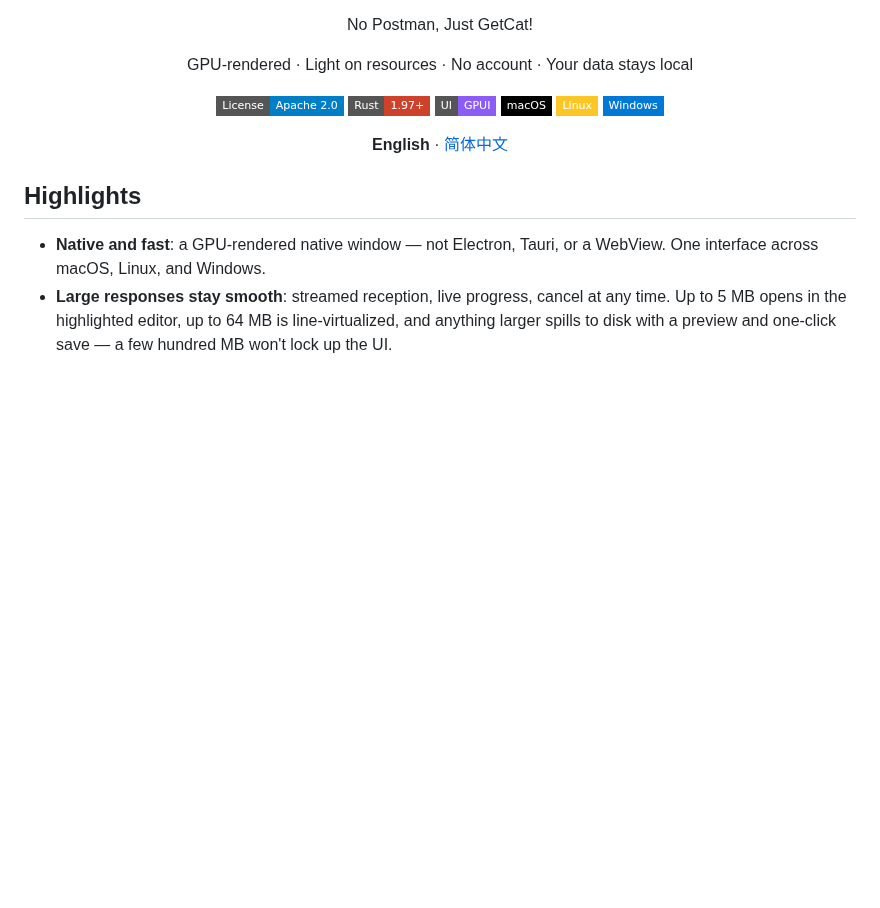
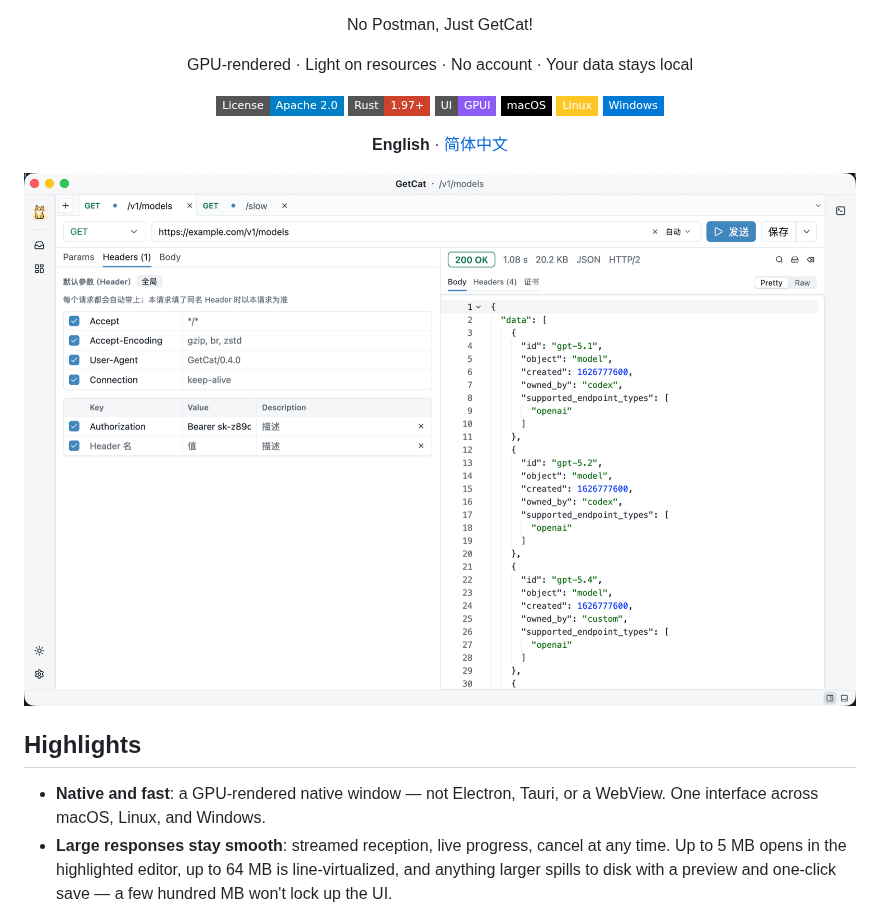
Before and after one commit to finch-xu/GetCat, a Markdown page: README.en.md, the part around the change. Rendered like a GitHub page; pictures changed too: assets/screenshot.png (added); badges without logos; blank space fills up the shorter version.

```diff
--- a/README.en.md
+++ b/README.en.md
@@ -18,6 +18,8 @@ GPU-rendered · Light on resources · No account · Your data stays local
 [![Windows](https://img.shields.io/badge/Windows-0078D6?style=flat-square&logo=windows&logoColor=white)](https://github.com/finch-xu/GetCat/releases)
 
 **English** · [简体中文](README.md)
+
+<img src="assets/screenshot.png" width="900" alt="GetCat main window: request builder on the left, response viewer on the right">
 
 </div>
 
```
Also changed, not shown: README.md (+2 -0 lines).
